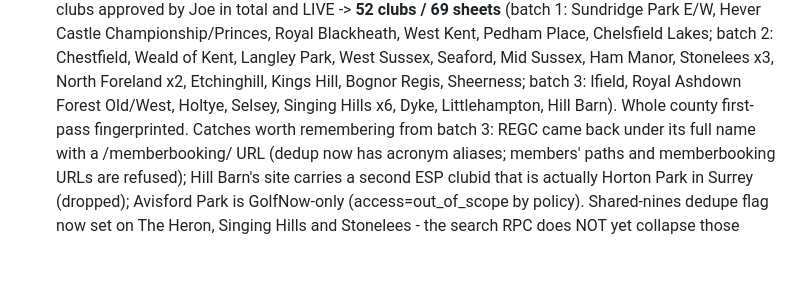
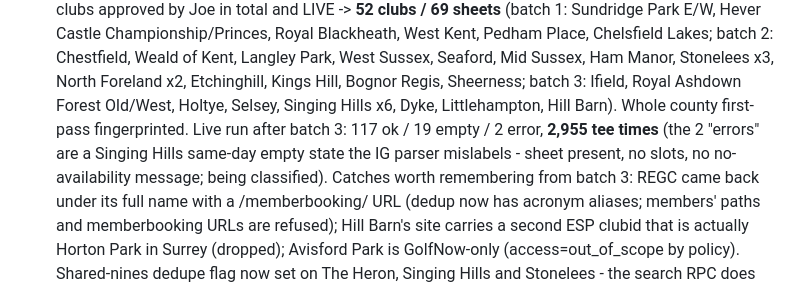
Before and after one commit to joechaplin1988/golfapp, a Markdown page: CONTEXT.md, the part around the change. GitHub-like rendering; blank space fills up the shorter version.

```diff
--- a/CONTEXT.md
+++ b/CONTEXT.md
@@ -154,7 +154,10 @@ Lakes; batch 2: Chestfield, Weald of Kent, Langley Park, West Sussex,
 Seaford, Mid Sussex, Ham Manor, Stonelees x3, North Foreland x2,
 Etchinghill, Kings Hill, Bognor Regis, Sheerness; batch 3: Ifield, Royal
 Ashdown Forest Old/West, Holtye, Selsey, Singing Hills x6, Dyke,
-Littlehampton, Hill Barn). Whole county first-pass fingerprinted.
+Littlehampton, Hill Barn). Whole county first-pass fingerprinted. Live run
+after batch 3: 117 ok / 19 empty / 2 error, **2,955 tee times** (the 2
+"errors" are a Singing Hills same-day empty state the IG parser mislabels -
+sheet present, no slots, no no-availability message; being classified).
 Catches worth remembering from batch 3: REGC came back under its full name
 with a /memberbooking/ URL (dedup now has acronym aliases; members' paths
 and memberbooking URLs are refused); Hill Barn's site carries a second ESP
```
Also changed, not shown: README.md (+8 -0 lines).
